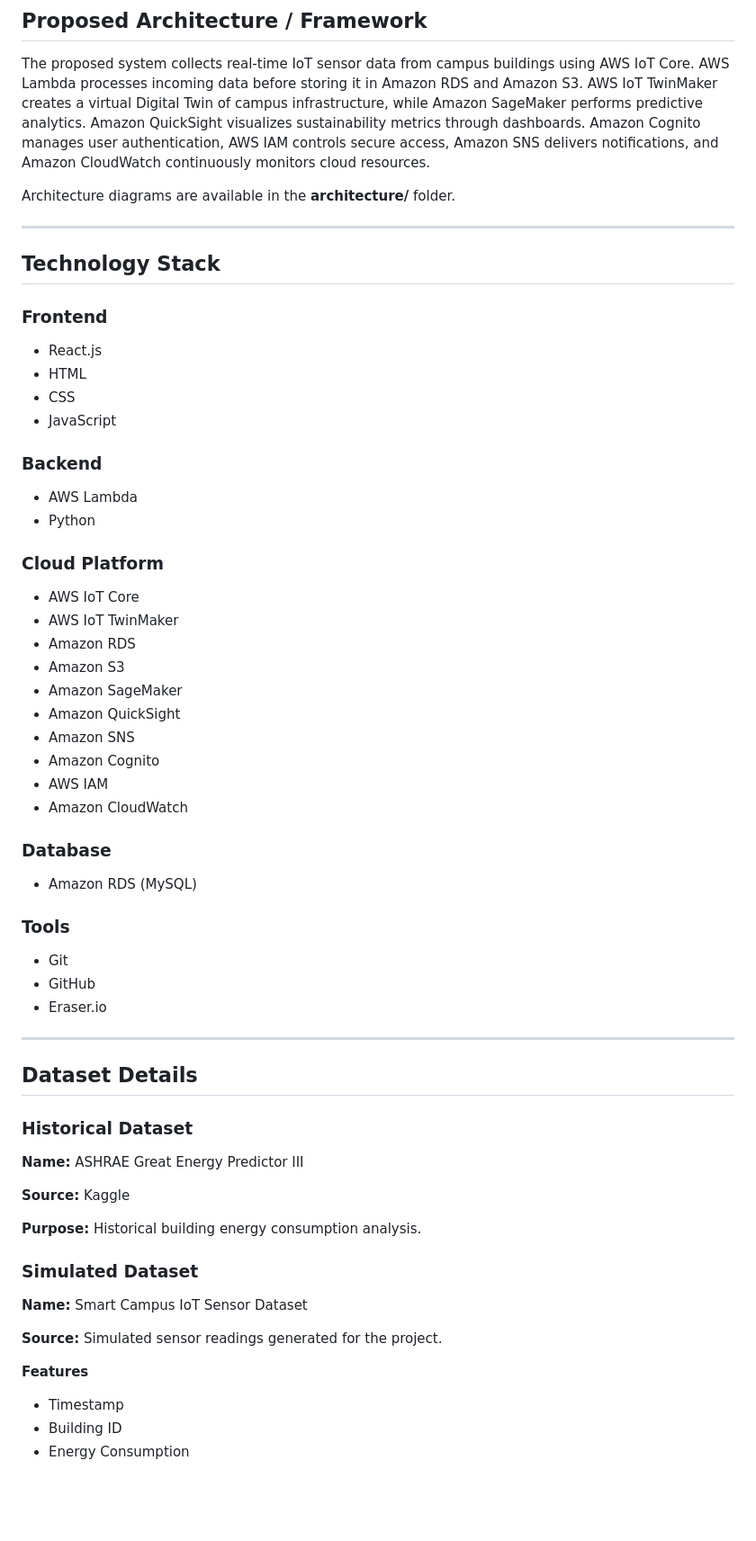
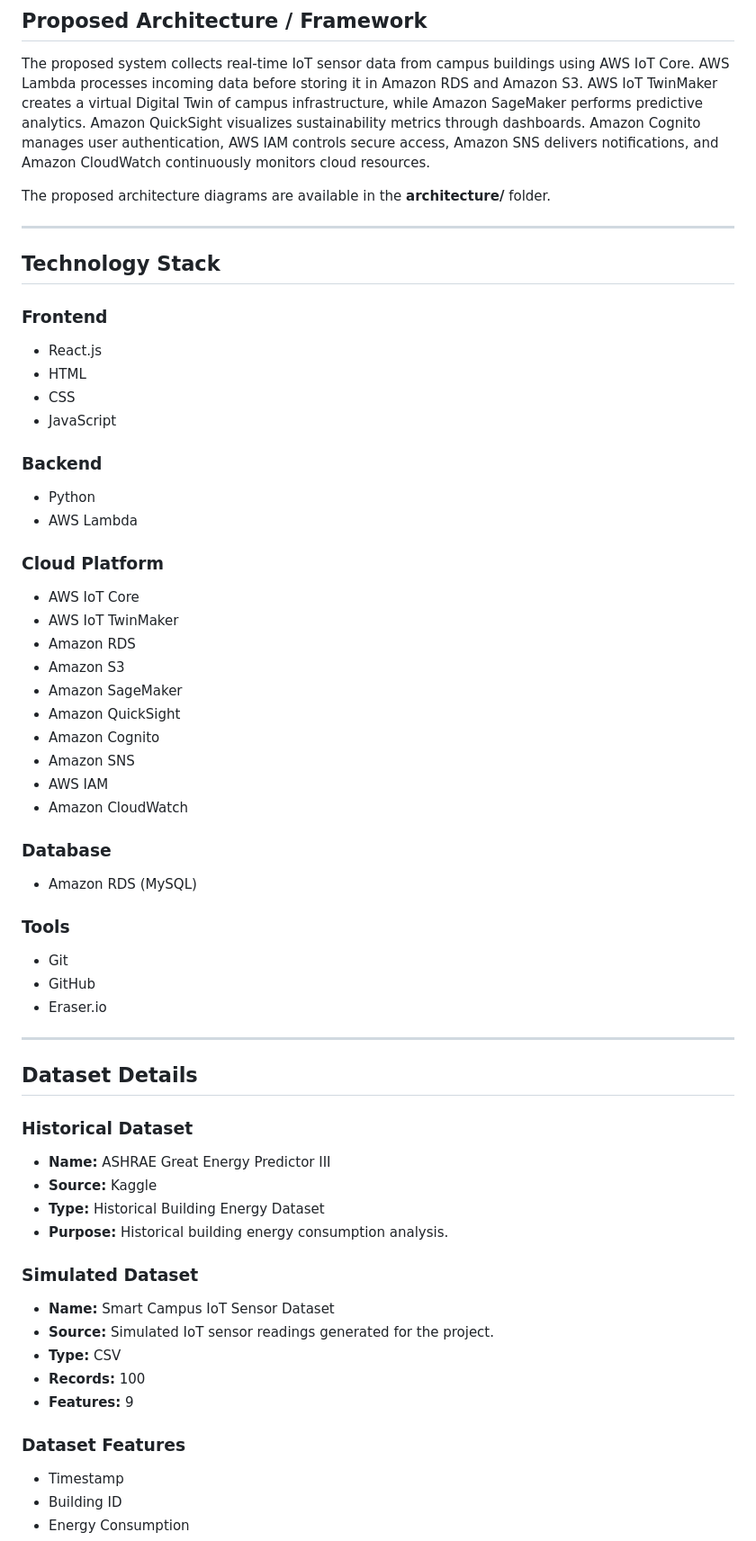
Before and after one commit to preetham9817/DigitalTwinCloudPlatformforSmartCampusSustainabilityAnalytics_AWS_Cloud_Project_2026, a Markdown page: README.md, the part around one of its changes. Shown at 90% size. GitHub-like rendering; blank space fills up the shorter version.

```diff
--- a/README.md
+++ b/README.md
@@ -35,38 +37,43 @@ University campuses generate large volumes of operational data related to energy
 
 The proposed system collects real-time IoT sensor data from campus buildings using AWS IoT Core. AWS Lambda processes incoming data before storing it in Amazon RDS and Amazon S3. AWS IoT TwinMaker creates a virtual Digital Twin of campus infrastructure, while Amazon SageMaker performs predictive analytics. Amazon QuickSight visualizes sustainability metrics through dashboards. Amazon Cognito manages user authentication, AWS IAM controls secure access, Amazon SNS delivers notifications, and Amazon CloudWatch continuously monitors cloud resources.
 
-Architecture diagrams are available in the **architecture/** folder.
+The proposed architecture diagrams are available in the **architecture/** folder.
 
 ---
 
 ## Technology Stack
 
 ### Frontend
+
 - React.js
 - HTML
 - CSS
 - JavaScript
 
 ### Backend
+
+- Python
 - AWS Lambda
-- Python
 
 ### Cloud Platform
+
 - AWS IoT Core
 - AWS IoT TwinMaker
 - Amazon RDS
 - Amazon S3
 - Amazon SageMaker
 - Amazon QuickSight
+- Amazon Cognito
 - Amazon SNS
-- Amazon Cognito
 - AWS IAM
 - Amazon CloudWatch
 
 ### Database
+
 - Amazon RDS (MySQL)
 
 ### Tools
+
 - Git
 - GitHub
 - Eraser.io
@@ -77,19 +84,20 @@ Architecture diagrams are available in the **architecture/** folder.
 
 ### Historical Dataset
 
-**Name:** ASHRAE Great Energy Predictor III
-
-**Source:** Kaggle
-
-**Purpose:** Historical building energy consumption analysis.
+- **Name:** ASHRAE Great Energy Predictor III
+- **Source:** Kaggle
+- **Type:** Historical Building Energy Dataset
+- **Purpose:** Historical building energy consumption analysis.
 
 ### Simulated Dataset
 
-**Name:** Smart Campus IoT Sensor Dataset
+- **Name:** Smart Campus IoT Sensor Dataset
+- **Source:** Simulated IoT sensor readings generated for the project.
+- **Type:** CSV
+- **Records:** 100
+- **Features:** 9
 
-**Source:** Simulated sensor readings generated for the project.
-
-**Features**
+### Dataset Features
 
 - Timestamp
 - Building ID
```
Also changed, not shown: other parts of README.md (+24 -8 lines).
